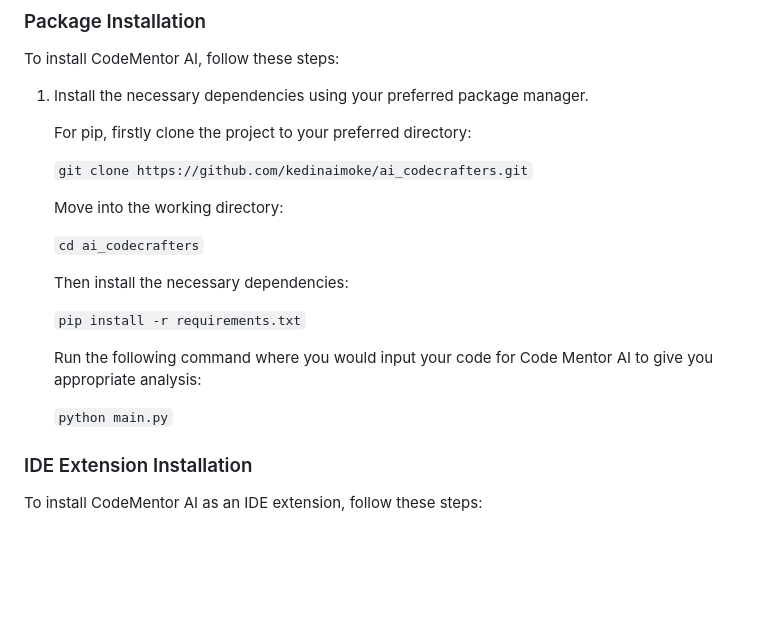
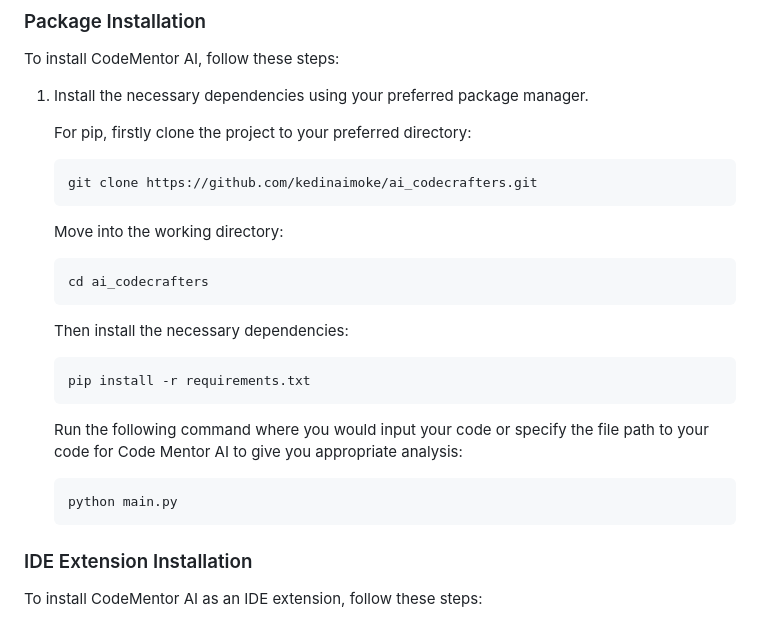
Before and after one commit to kedinaimoke/ai_codecrafters, a Markdown page: README.md, the part around the change. Rendered like a GitHub page; blank space fills up the shorter version.

````diff
--- a/README.md
+++ b/README.md
@@ -32,19 +32,27 @@ To install CodeMentor AI, follow these steps:
 
    For pip, firstly clone the project to your preferred directory:
 
-   ```git clone https://github.com/kedinaimoke/ai_codecrafters.git```
+   ```
+   git clone https://github.com/kedinaimoke/ai_codecrafters.git
+   ```
 
    Move into the working directory:
 
-   ```cd ai_codecrafters```
+   ```
+   cd ai_codecrafters
+   ```
 
    Then install the necessary dependencies:
 
-   ```pip install -r requirements.txt```
+   ```
+   pip install -r requirements.txt
+   ```
 
-   Run the following command where you would input your code for Code Mentor AI to give you appropriate analysis:
+   Run the following command where you would input your code or specify the file path to your code for Code Mentor AI to give you appropriate analysis:
 
-   ```python main.py```
+   ```
+   python main.py
+   ```
 
 
 ### IDE Extension Installation
````
